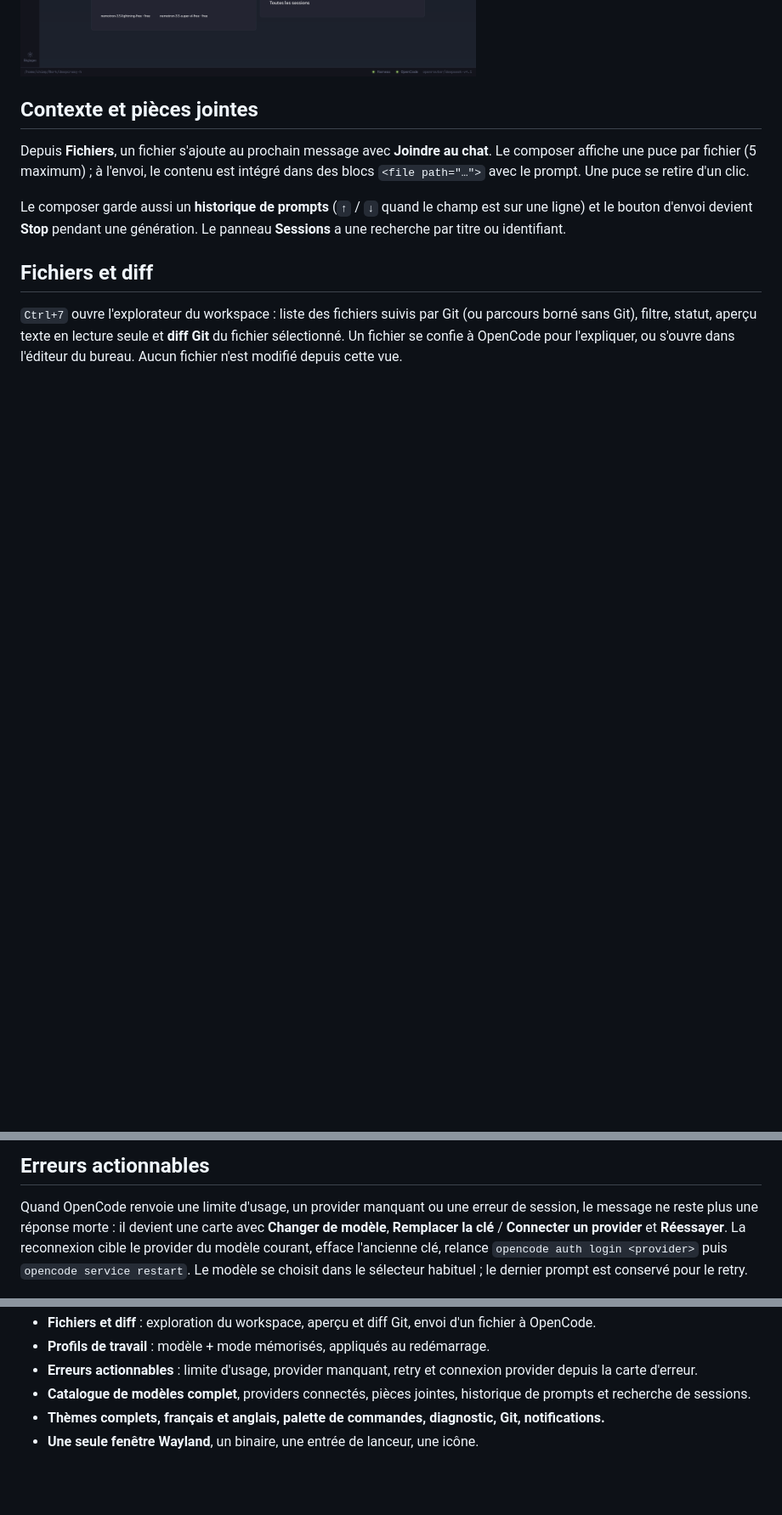
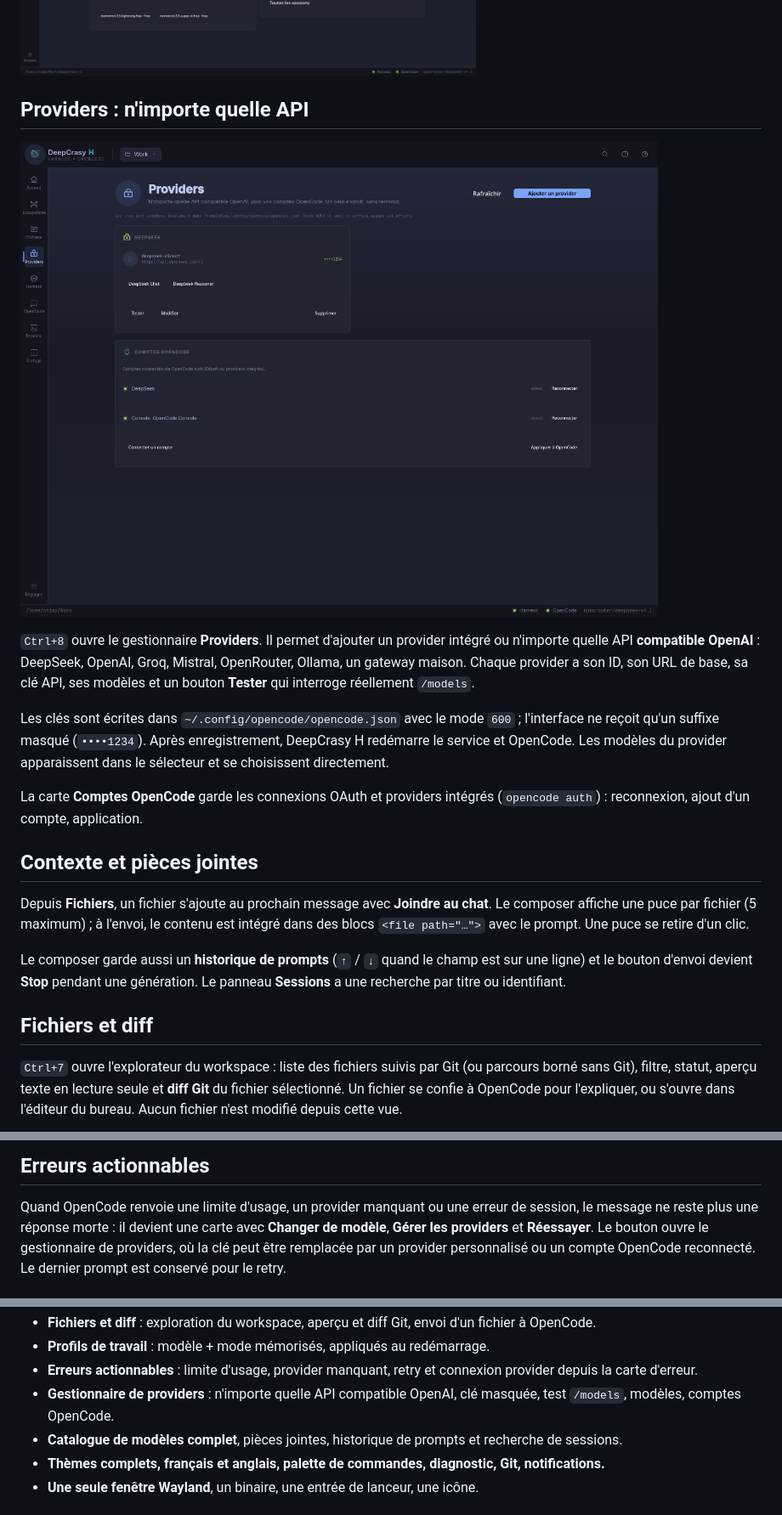
Before and after one commit to chimprookie-group/ULTIMATE-IAH, a Markdown page: README.md, 3 parts joined by grey strips. Shown at 85% size. Rendered like a GitHub page; pictures changed too: assets/screenshot-providers.png (added); blank space fills up the shorter version.

Commit message:
Add a modern in-app provider manager

```diff
--- a/README.md
+++ b/README.md
@@ -49,6 +49,24 @@ environnement, pas seulement les deux moteurs.
   MCP, outils, skills) directement dans le composer.
 
 ![Écosystème](assets/screenshot-ecosystem.png)
+
+## Providers : n'importe quelle API
+
+![Gestion des providers](assets/screenshot-providers.png)
+
+`Ctrl+8` ouvre le gestionnaire **Providers**. Il permet d'ajouter un provider
+intégré ou n'importe quelle API **compatible OpenAI** : DeepSeek, OpenAI,
+Groq, Mistral, OpenRouter, Ollama, un gateway maison. Chaque provider a son
+ID, son URL de base, sa clé API, ses modèles et un bouton **Tester** qui
+interroge réellement `/models`.
+
+Les clés sont écrites dans `~/.config/opencode/opencode.json` avec le mode
+`600` ; l'interface ne reçoit qu'un suffixe masqué (`••••1234`). Après
+enregistrement, DeepCrasy H redémarre le service et OpenCode. Les modèles du
+provider apparaissent dans le sélecteur et se choisissent directement.
+
+La carte **Comptes OpenCode** garde les connexions OAuth et providers intégrés
+(`opencode auth`) : reconnexion, ajout d'un compte, application.
 
 ## Contexte et pièces jointes
 
@@ -124,11 +142,10 @@ palette passent tous par le même catalogue.
 
 Quand OpenCode renvoie une limite d'usage, un provider manquant ou une erreur de
 session, le message ne reste plus une réponse morte : il devient une carte avec
-**Changer de modèle**, **Remplacer la clé** / **Connecter un provider** et
-**Réessayer**. La reconnexion cible le provider du modèle courant, efface
-l'ancienne clé, relance `opencode auth login <provider>` puis
-`opencode service restart`. Le modèle se choisit dans le sélecteur habituel ;
-le dernier prompt est conservé pour le retry.
+**Changer de modèle**, **Gérer les providers** et **Réessayer**. Le bouton
+ouvre le gestionnaire de providers, où la clé peut être remplacée par un
+provider personnalisé ou un compte OpenCode reconnecté. Le dernier prompt est
+conservé pour le retry.
 
 ![Erreur actionnable](assets/screenshot-error.png)
 
@@ -201,8 +218,10 @@ d'échec, le résultat est aussi lu dans sa sortie.
 - **Profils de travail** : modèle + mode mémorisés, appliqués au redémarrage.
 - **Erreurs actionnables** : limite d'usage, provider manquant, retry et
   connexion provider depuis la carte d'erreur.
-- **Catalogue de modèles complet**, providers connectés, pièces jointes,
-  historique de prompts et recherche de sessions.
+- **Gestionnaire de providers** : n'importe quelle API compatible OpenAI,
+  clé masquée, test `/models`, modèles, comptes OpenCode.
+- **Catalogue de modèles complet**, pièces jointes, historique de prompts et
+  recherche de sessions.
 - **Thèmes complets, français et anglais, palette de commandes, diagnostic,
   Git, notifications.**
 - **Une seule fenêtre Wayland**, un binaire, une entrée de lanceur, une icône.
```
Also changed, not shown: other parts of README.md (+4 -0 lines), docs/ARCHITECTURE.md (+16 -0 lines), 16 other files.
